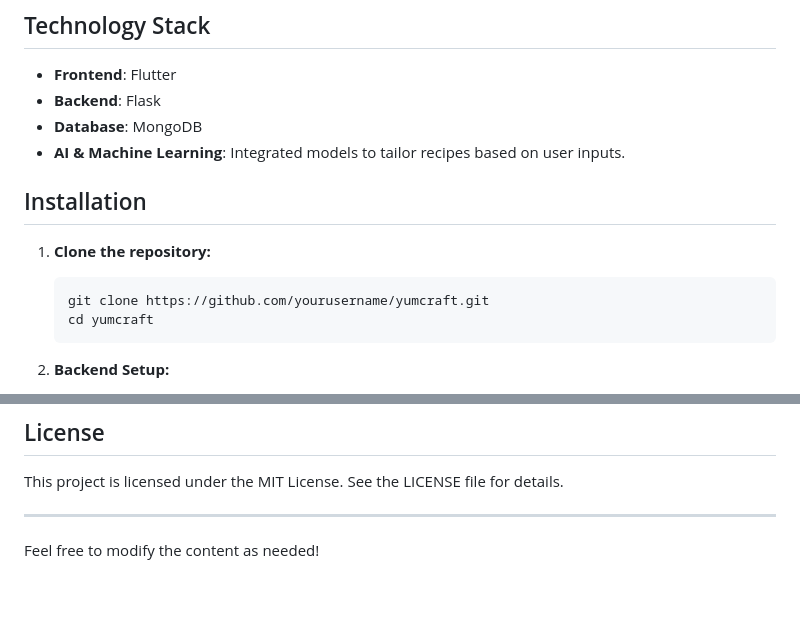
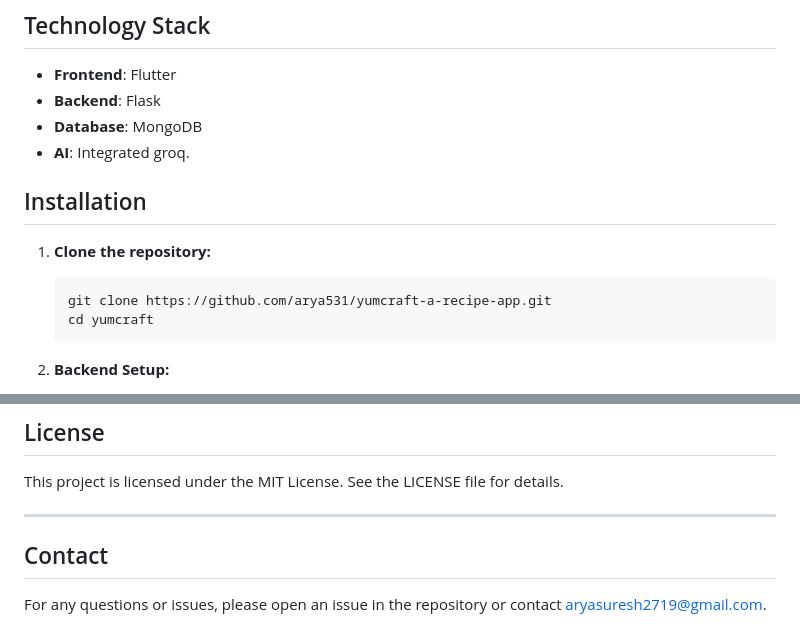
Before and after one commit to arya5321/YUMCRAFT-a-recipe-app, a Markdown page: README.md, 2 parts joined by grey strips. Drawn GitHub-style; blank space fills up the shorter version.

````diff
--- a/README.md
+++ b/README.md
@@ -21,13 +21,13 @@ YumCraft is an innovative recipe generation application that leverages AI and ma
 - **Frontend**: Flutter
 - **Backend**: Flask
 - **Database**: MongoDB
-- **AI & Machine Learning**: Integrated models to tailor recipes based on user inputs.
+- **AI**: Integrated groq.
 
 ## Installation
 
 1. **Clone the repository:**
     ```bash
-    git clone https://github.com/yourusername/yumcraft.git
+    git clone https://github.com/arya531/yumcraft-a-recipe-app.git
     cd yumcraft
     ```
 
@@ -98,5 +98,5 @@ We welcome contributions to enhance YumCraft. Please fork the repository, create
 This project is licensed under the MIT License. See the LICENSE file for details.
 
 ---
-
-Feel free to modify the content as needed!
+## Contact
+For any questions or issues, please open an issue in the repository or contact aryasuresh2719@gmail.com.
````
